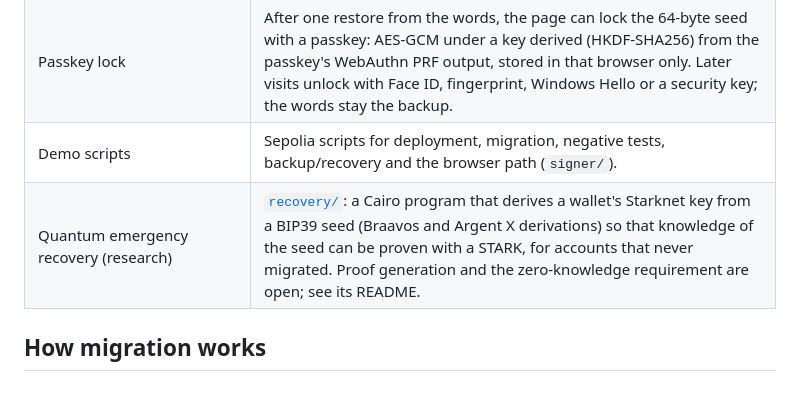
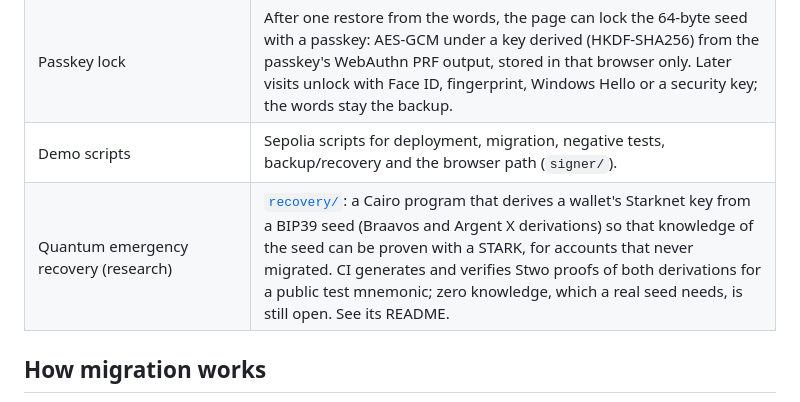
Before and after one commit to 0xjuno/starknet-pq-account, a Markdown page: README.md, the part around the change. Rendered like a GitHub page.

```diff
--- a/README.md
+++ b/README.md
@@ -48,7 +48,7 @@ in-place upgrade, the hybrid signature check, key backup and recovery, and brows
 | Browser signer | Falcon-512 signing in the browser with [@noble/post-quantum](https://github.com/paulmillr/noble-post-quantum) (pure JS), converted by `signer/falcon_adapter.mjs` into the layout of the standard SHAKE-256 on-chain verifier. Demo page: [`docs/index.html`](docs/index.html). |
 | Passkey lock | After one restore from the words, the page can lock the 64-byte seed with a passkey: AES-GCM under a key derived (HKDF-SHA256) from the passkey's WebAuthn PRF output, stored in that browser only. Later visits unlock with Face ID, fingerprint, Windows Hello or a security key; the words stay the backup. |
 | Demo scripts | Sepolia scripts for deployment, migration, negative tests, backup/recovery and the browser path (`signer/`). |
-| Quantum emergency recovery (research) | [`recovery/`](recovery/): a Cairo program that derives a wallet's Starknet key from a BIP39 seed (Braavos and Argent X derivations) so that knowledge of the seed can be proven with a STARK, for accounts that never migrated. Proof generation and the zero-knowledge requirement are open; see its README. |
+| Quantum emergency recovery (research) | [`recovery/`](recovery/): a Cairo program that derives a wallet's Starknet key from a BIP39 seed (Braavos and Argent X derivations) so that knowledge of the seed can be proven with a STARK, for accounts that never migrated. CI generates and verifies Stwo proofs of both derivations for a public test mnemonic; zero knowledge, which a real seed needs, is still open. See its README. |
 
 ## How migration works
 
```
Also changed, not shown: recovery/README.md (+7 -4 lines).
